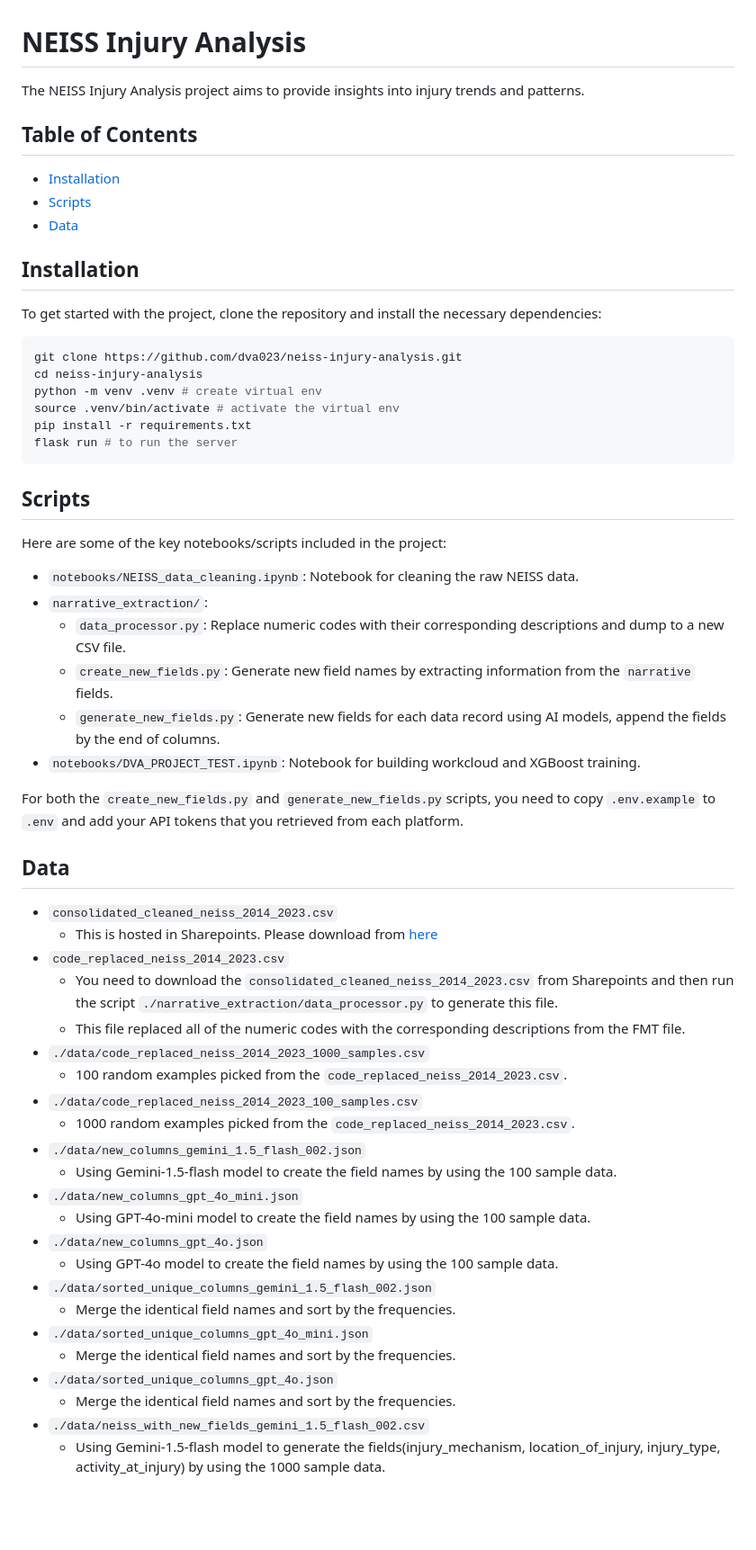
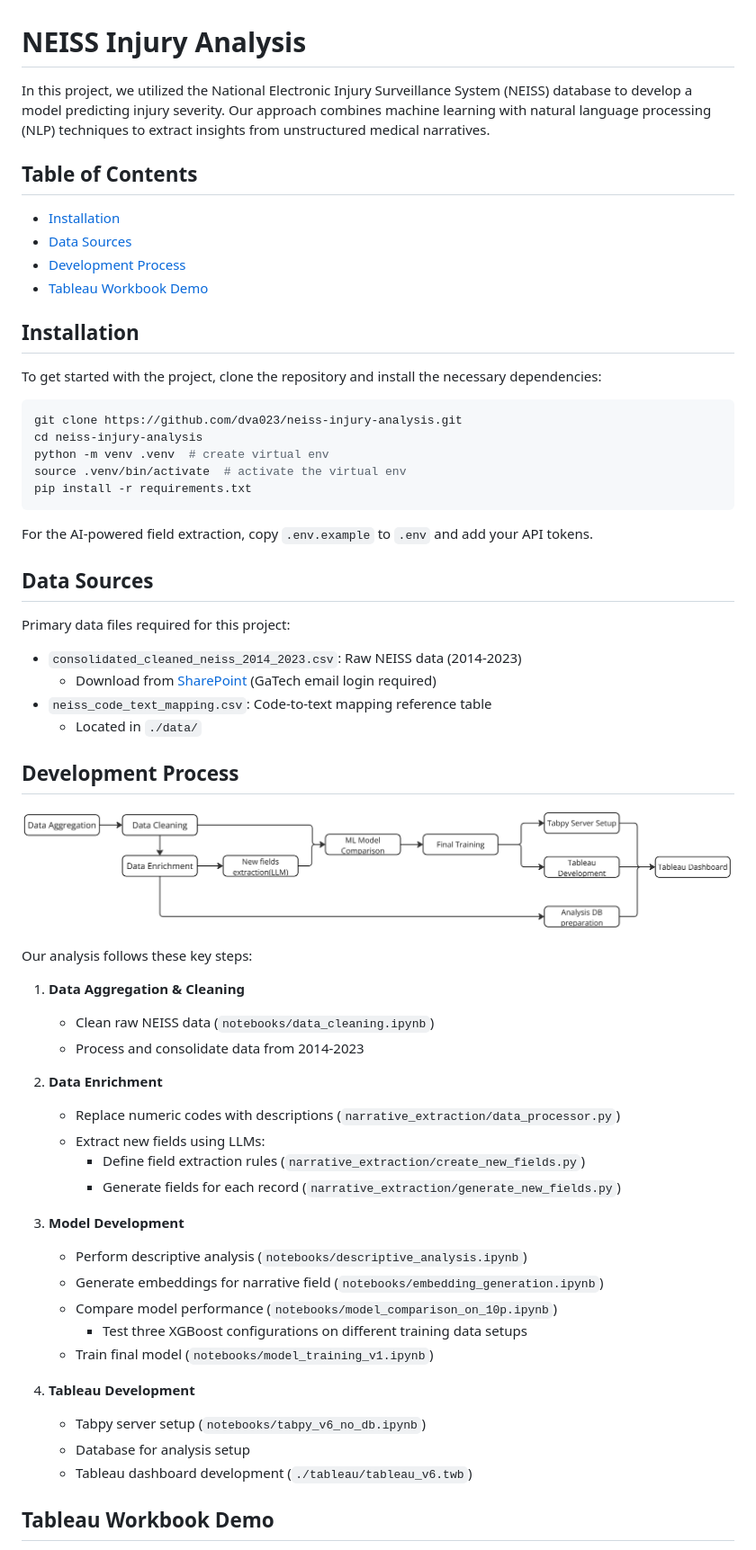
Before and after one commit to dva023/neiss-injury-analysis, a Markdown page: README.md, the part around the change printed below. Shown: that part at 90% size. GitHub-like rendering; pictures changed too: images/dev-process.png (added); blank space fills up the shorter version.

Commit message:
update README and the requirements.txt
update README

update README

update README

update README

update README

update README

````diff
--- a/README.md
+++ b/README.md
@@ -1,12 +1,13 @@
 # NEISS Injury Analysis
 
-The NEISS Injury Analysis project aims to provide insights into injury trends and patterns.
+In this project, we utilized the National Electronic Injury Surveillance System (NEISS) database to develop a model predicting injury severity. Our approach combines machine learning with natural language processing (NLP) techniques to extract insights from unstructured medical narratives.
 
 ## Table of Contents
 
 - [Installation](#installation)
-- [Scripts](#scripts)
-- [Data](#data)
+- [Data Sources](#data-sources)
+- [Development Process](#development-process)
+- [Tableau Workbook Demo](#tableau-workbook-demo)
 
 ## Installation
 
@@ -15,47 +16,50 @@ To get started with the project, clone the repository and install the necessary
 ```sh
 git clone https://github.com/dva023/neiss-injury-analysis.git
 cd neiss-injury-analysis
-python -m venv .venv # create virtual env
-source .venv/bin/activate # activate the virtual env
+python -m venv .venv  # create virtual env
+source .venv/bin/activate  # activate the virtual env
 pip install -r requirements.txt
-flask run # to run the server
 ```
 
-## Scripts
+For the AI-powered field extraction, copy `.env.example` to `.env` and add your API tokens.
 
-Here are some of the key notebooks/scripts included in the project:
+## Data Sources
 
-- `notebooks/NEISS_data_cleaning.ipynb`: Notebook for cleaning the raw NEISS data.
-- `narrative_extraction/`:
-  - `data_processor.py`: Replace numeric codes with their corresponding descriptions and dump to a new CSV file.
-  - `create_new_fields.py`: Generate new field names by extracting information from the `narrative` fields.
-  - `generate_new_fields.py`: Generate new fields for each data record using AI models, append the fields by the end of columns.
-- `notebooks/DVA_PROJECT_TEST.ipynb`: Notebook for building workcloud and XGBoost training.
+Primary data files required for this project:
 
-For both the `create_new_fields.py` and `generate_new_fields.py`scripts, you need to copy `.env.example` to `.env` and add your API tokens that you retrieved from each platform.
+- `consolidated_cleaned_neiss_2014_2023.csv`: Raw NEISS data (2014-2023)
+  - Download from [SharePoint](https://gtvault.sharepoint.com/:x:/s/cse6242groupprojectchat/EbMcEGz4dzpKnl6qIT-oSG4BqToa0ZMSI4rVL9CFyb-gVg?e=cTygq0) (GaTech email login required)
+- `neiss_code_text_mapping.csv`: Code-to-text mapping reference table
+  - Located in `./data/`
 
-## Data
+## Development Process
 
-- `consolidated_cleaned_neiss_2014_2023.csv`
-  - This is hosted in Sharepoints. Please download from [here](https://gtvault.sharepoint.com/sites/cse6242groupprojectchat/Shared%20Documents/Forms/AllItems.aspx?isAscending=true&id=%2Fsites%2Fcse6242groupprojectchat%2FShared%20Documents%2FData%5FCleaning&sortField=LinkFilename&viewid=2e31cc94%2D7f82%2D4cfa%2D9eb0%2D7f181e03962f)
-- `code_replaced_neiss_2014_2023.csv`
-  - You need to download the `consolidated_cleaned_neiss_2014_2023.csv` from Sharepoints and then run the script `./narrative_extraction/data_processor.py` to generate this file.
-  - This file replaced all of the numeric codes with the corresponding descriptions from the FMT file.
-- `./data/code_replaced_neiss_2014_2023_1000_samples.csv`
-  - 100 random examples picked from the `code_replaced_neiss_2014_2023.csv`.
-- `./data/code_replaced_neiss_2014_2023_100_samples.csv`
-  - 1000 random examples picked from the `code_replaced_neiss_2014_2023.csv`.
-- `./data/new_columns_gemini_1.5_flash_002.json`
-  - Using Gemini-1.5-flash model to create the field names by using the 100 sample data.
-- `./data/new_columns_gpt_4o_mini.json`
-  - Using GPT-4o-mini model to create the field names by using the 100 sample data.
-- `./data/new_columns_gpt_4o.json`
-  - Using GPT-4o model to create the field names by using the 100 sample data.
-- `./data/sorted_unique_columns_gemini_1.5_flash_002.json`
-  - Merge the identical field names and sort by the frequencies.
-- `./data/sorted_unique_columns_gpt_4o_mini.json`
-  - Merge the identical field names and sort by the frequencies.
-- `./data/sorted_unique_columns_gpt_4o.json`
-  - Merge the identical field names and sort by the frequencies.
-- `./data/neiss_with_new_fields_gemini_1.5_flash_002.csv`
-  - Using Gemini-1.5-flash model to generate the fields(injury_mechanism, location_of_injury, injury_type, activity_at_injury) by using the 1000 sample data.
+![dev-process](./images/dev-process.png)
+
+Our analysis follows these key steps:
+
+1. **Data Aggregation & Cleaning**
+   - Clean raw NEISS data (`notebooks/data_cleaning.ipynb`)
+   - Process and consolidate data from 2014-2023
+
+2. **Data Enrichment**
+   - Replace numeric codes with descriptions (`narrative_extraction/data_processor.py`)
+   - Extract new fields using LLMs:
+     - Define field extraction rules (`narrative_extraction/create_new_fields.py`)
+     - Generate fields for each record (`narrative_extraction/generate_new_fields.py`)
+
+3. **Model Development**
+   - Perform descriptive analysis (`notebooks/descriptive_analysis.ipynb`)
+   - Generate embeddings for narrative field (`notebooks/embedding_generation.ipynb`)
+   - Compare model performance (`notebooks/model_comparison_on_10p.ipynb`)
+     - Test three XGBoost configurations on different training data setups
+   - Train final model (`notebooks/model_training_v1.ipynb`)
+
+4. **Tableau Development**
+
+   - Tabpy server setup (`notebooks/tabpy_v6_no_db.ipynb`)
+   - Database for analysis setup
+   - Tableau dashboard development (`./tableau/tableau_v6.twb`)
+
+## Tableau Workbook Demo
+
````
Also changed, not shown: other parts of README.md (+56 -0 lines), 3 other files.
